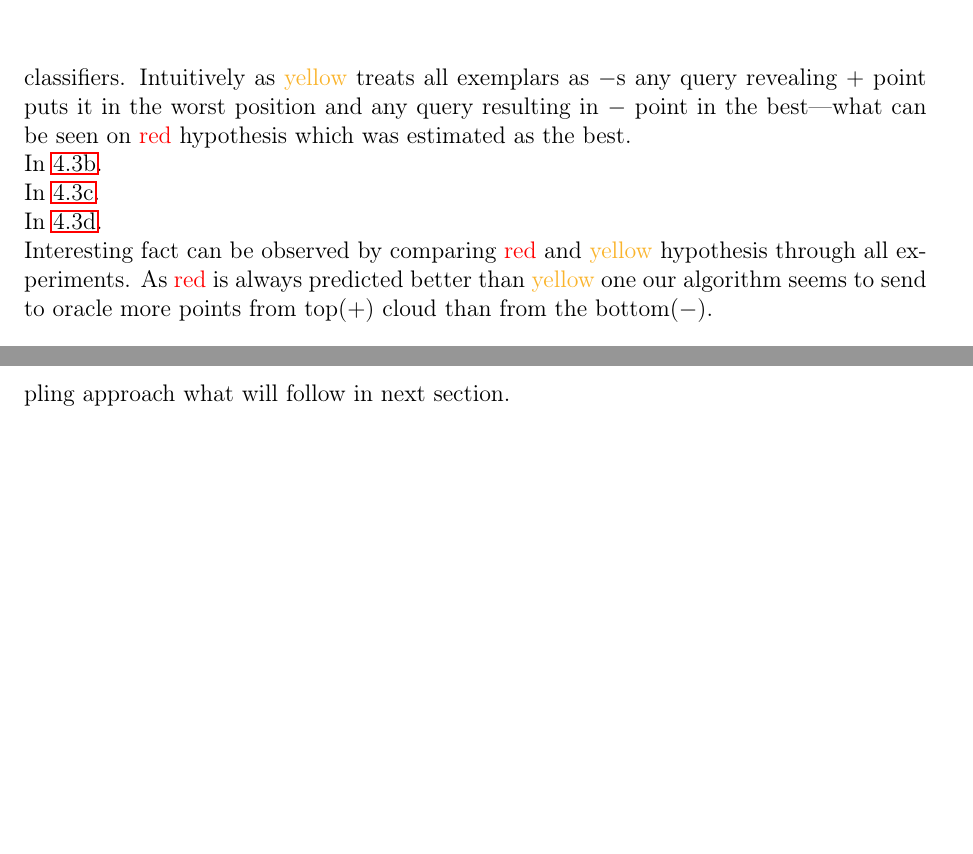
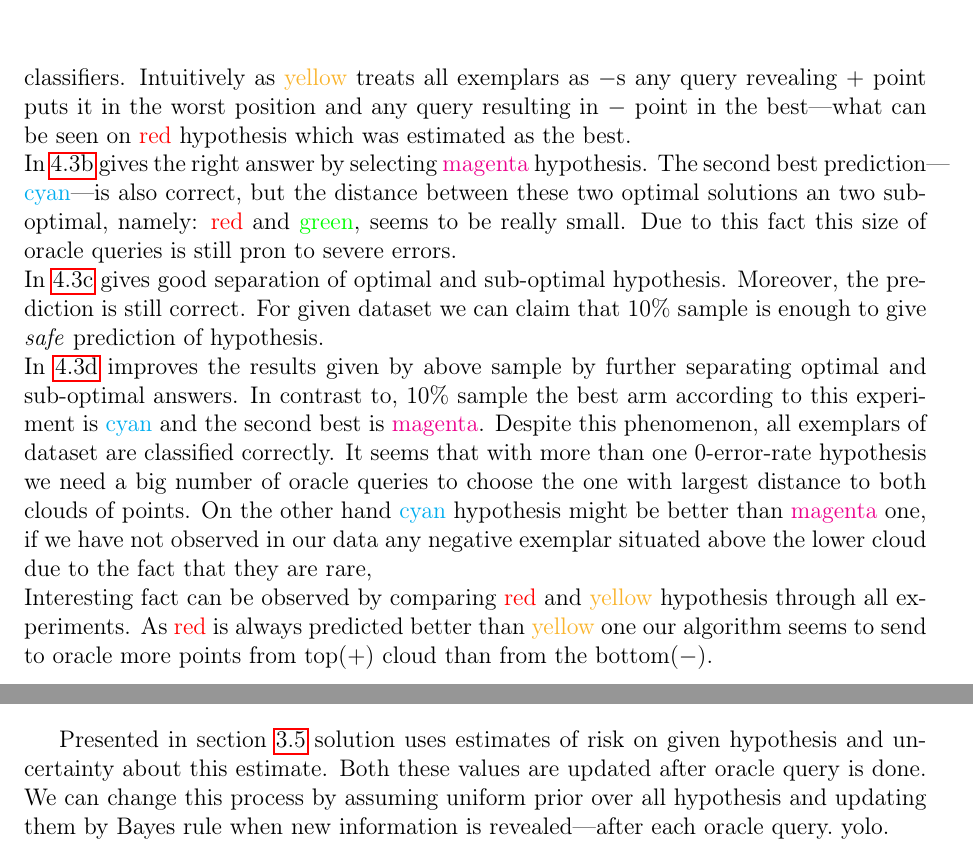
Before and after one commit to MyMEng/MAB, a LaTeX thesis (dissertation.tex): two parts of pages 41 and 43 of 45 before the commit and two parts of pages 41 and 42 of 45 after it, joined at a grey line, cut so that both start at the same text, the shorter picture padded with empty space. Compiled offline with pdfLaTeX.

Commit message:
Two more changes

```diff
--- a/dissertation.tex
+++ b/dissertation.tex
@@ -1155,7 +1155,7 @@ Figure~\ref{fig:conv} shows the results for experiment with largest querying bud
 \textcolor{red}{red} and \textcolor{Dandelion}{yellow} hypothesis classify both class correspondingly by either $+$'s or $-$'s. The later one performs the worst what agrees with our prediction. On contrary the first one outperforms \textcolor{blue}{blue} and \textcolor{green}{green} what in this case should be treated as error.\\
 
 We also present graphs for four other query budgets in figure~\ref{fig:conv.ALL}. In~\ref{fig:conv.ALL:01}(the smallest querying budget) the algorithm queried only 1 exemplar what yield random behavior. It seems like this particular point belonged to $+$ class placing \textcolor{blue}{blue} and \textcolor{Dandelion}{yellow} as the worst classifiers. Intuitively as \textcolor{Dandelion}{yellow} treats all exemplars as $-$s any query revealing $+$ point puts it in the worst position and any query resulting in $-$ point in the best---what can be seen on \textcolor{red}{red} hypothesis which was estimated as the best.\\
-In~\ref{fig:conv.ALL:05}.\\
-In~\ref{fig:conv.ALL:10}.\\
-In~\ref{fig:conv.ALL:15}.\\
+In~\ref{fig:conv.ALL:05} gives the right answer by selecting \textcolor{magenta}{magenta} hypothesis. The second best prediction---\textcolor{cyan}{cyan}---is also correct, but the distance between these two optimal solutions an two suboptimal, namely: \textcolor{red}{red} and \textcolor{green}{green}, seems to be really small. Due to this fact this size of oracle queries is still pron to severe errors.\\
+In~\ref{fig:conv.ALL:10} gives good separation of optimal and sub-optimal hypothesis. Moreover, the prediction is still correct. For given dataset we can claim that 10\% sample is enough to give \emph{safe} prediction of hypothesis.\\
+In~\ref{fig:conv.ALL:15} improves the results given by above sample by further separating optimal and sub-optimal answers. In contrast to, 10\% sample the best arm according to this experiment is \textcolor{cyan}{cyan} and the second best is \textcolor{magenta}{magenta}. Despite this phenomenon, all exemplars of dataset are classified correctly. It seems that with more than one 0-error-rate hypothesis we need a big number of oracle queries to choose the one with largest distance to both clouds of points. On the other hand \textcolor{cyan}{cyan} hypothesis might be better than \textcolor{magenta}{magenta} one, if we have not observed in our data any negative exemplar situated above the lower cloud due to the fact that they are rare,\\
 Interesting fact can be observed by comparing \textcolor{red}{red} and \textcolor{Dandelion}{yellow} hypothesis through all experiments. As \textcolor{red}{red} is always predicted better than \textcolor{Dandelion}{yellow} one our algorithm seems to send to oracle more points from top($+$) cloud than from the bottom($-$).\\
@@ -1188,10 +1190,8 @@ Interesting fact can be observed by comparing \textcolor{red}{red} and \textcolo
 
 
 \section{Tweaks, Alternatives and Improvements\label{sec:qimprove}}
-
-\lipsum[1]
-
-We can use these estimations of mean and variance to model our Thompson's Sampling approach what will follow in next section.\\
+Presented in section~\ref{sec:thompsonimprovement} solution uses estimates of risk on given hypothesis and uncertainty about this estimate. Both these values are updated after oracle query is done. We can change this process by assuming uniform prior over all hypothesis and updating them by Bayes rule when new information is revealed---after each oracle query.\
+yolo.\\
 
 
 what about prior posterior with this application\\
```
Also changed, not shown: dissertation.tex (11 more changed lines).
